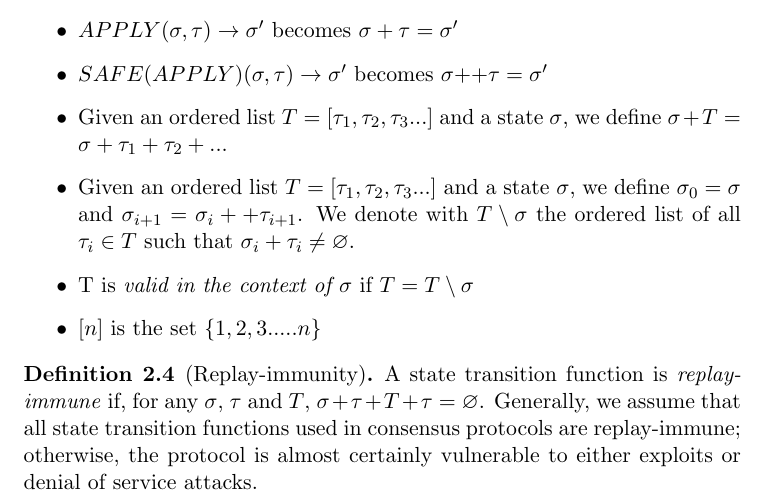
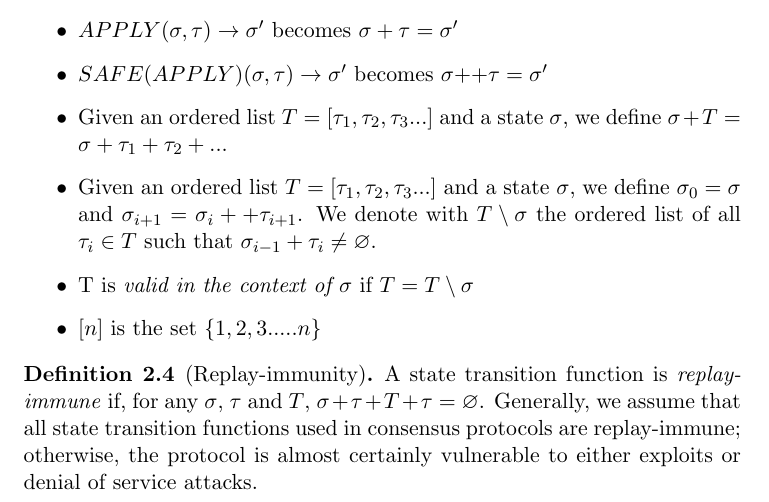
Before and after one commit to vbuterin/scalability_paper, a LaTeX thesis (scalability.tex): part of page 4 of 46, cut so that both start at the same text. Compiled offline with pdfLaTeX.

Commit message:
fixes index

```diff
--- a/scalability.tex
+++ b/scalability.tex
@@ -68,7 +68,7 @@ $SAFE(APPLY)(\sigma, \tau) \rightarrow \sigma'$ becomes $\sigma {++} \tau = \sig
 \item
 Given an ordered list $T = [\tau_1, \tau_2, \tau_3...]$ and a state $\sigma$, we define $\sigma + T = \sigma + \tau_1 + \tau_2 + ...$
 \item
-Given an ordered list $T = [\tau_1, \tau_2, \tau_3...]$ and a state $\sigma$, we define $\sigma_0 = \sigma$ and $\sigma_{i+1} = \sigma_i ++ \tau_{i+1}$. We denote with $T \setminus \sigma$ the ordered list of all $\tau_i \in T$ such that $\sigma_i + \tau_i \ne \varnothing$.
+Given an ordered list $T = [\tau_1, \tau_2, \tau_3...]$ and a state $\sigma$, we define $\sigma_0 = \sigma$ and $\sigma_{i+1} = \sigma_i ++ \tau_{i+1}$. We denote with $T \setminus \sigma$ the ordered list of all $\tau_i \in T$ such that $\sigma_{i-1} + \tau_i \ne \varnothing$.
 \item
 T is \emph{valid in the context of $\sigma$} if $T = T \setminus \sigma$
 \item
```
